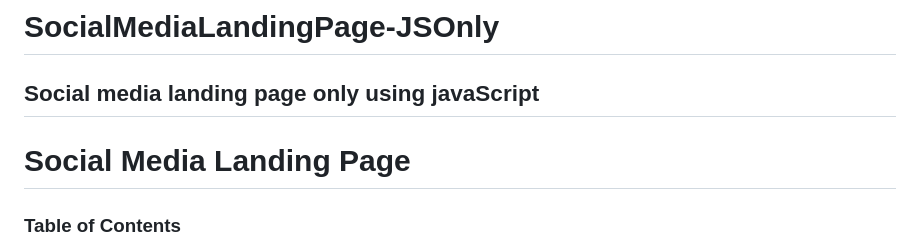
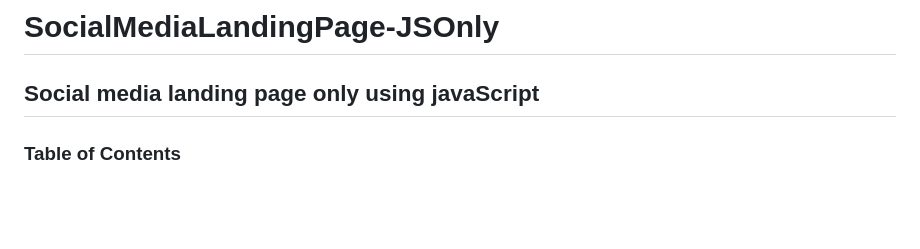
Before and after one commit to DeminicusM/SocialMediaLandingPage-JSOnly, a Markdown page: README.md, the part around the change. Rendered like a GitHub page; blank space fills up the shorter version.

```diff
--- a/README.md
+++ b/README.md
@@ -1,8 +1,6 @@
 # SocialMediaLandingPage-JSOnly
 Social media landing page only using javaScript
 ---
-
-# **Social Media Landing Page**
 
 ### **Table of Contents**
 - [Overview](#overview)
```
